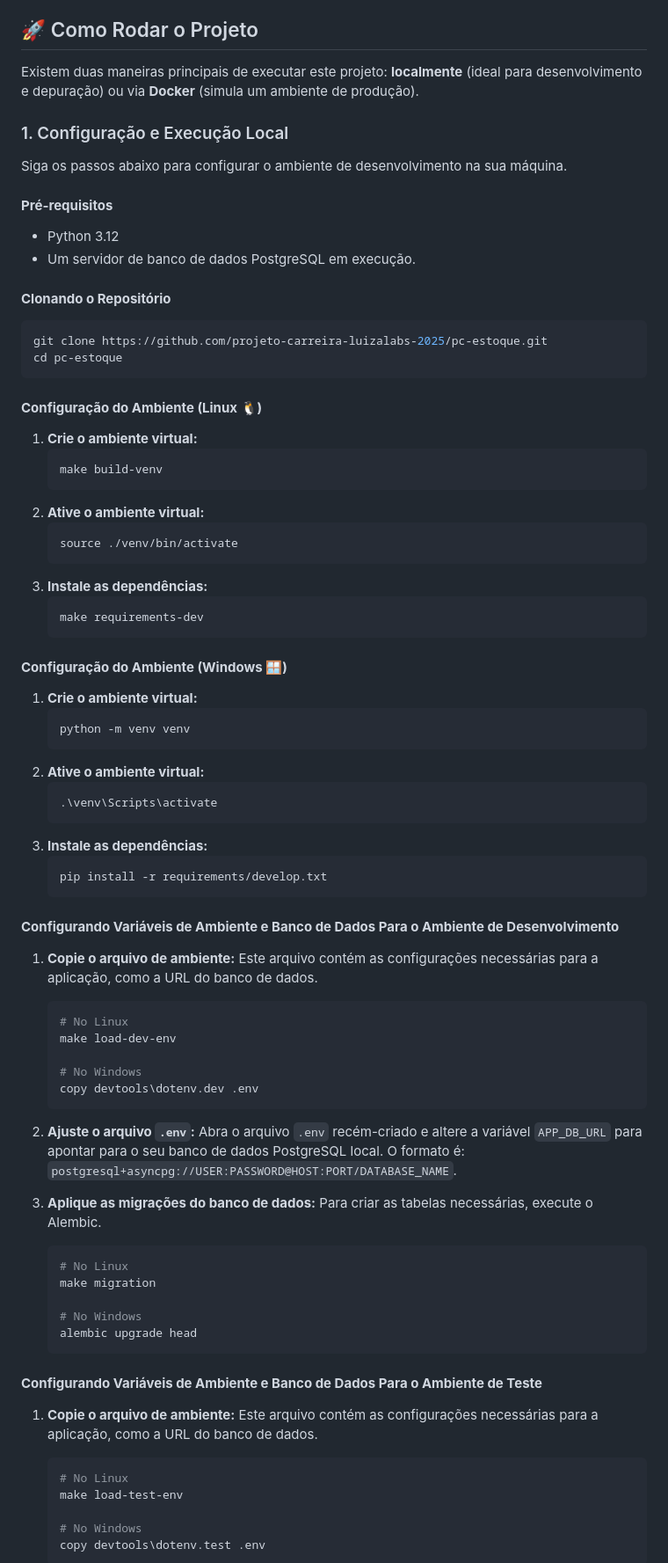
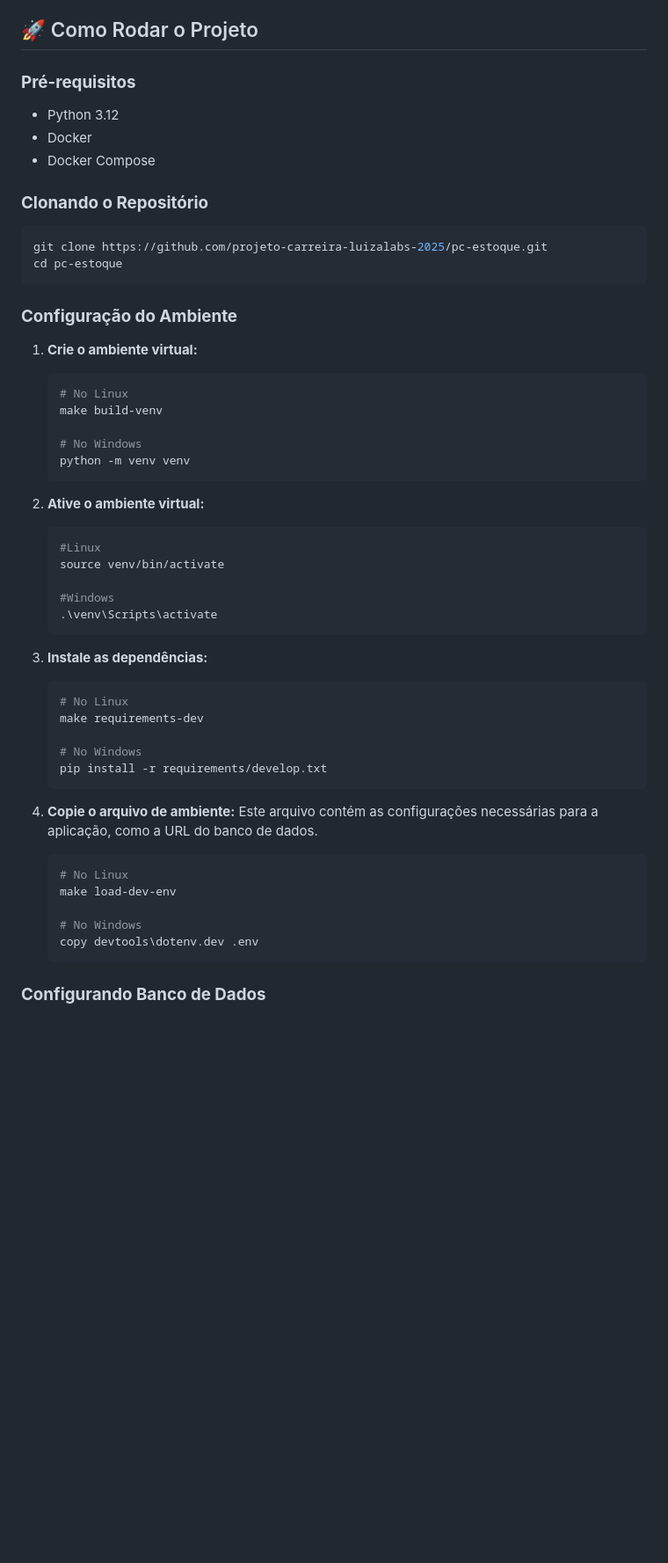
Before and after one commit to Elbiabuglio/pc-estoque, a Markdown page: README.md, the part around one of its changes. Shown at 88% size. Drawn GitHub-style; blank space fills up the shorter version.

````diff
--- a/README.md
+++ b/README.md
@@ -25,57 +25,52 @@ Este projeto foi construído utilizando as seguintes tecnologias principais:
 
 ## 🚀 Como Rodar o Projeto
 
-Existem duas maneiras principais de executar este projeto: **localmente** (ideal para desenvolvimento e depuração) ou via **Docker** (simula um ambiente de produção).
-
-### 1. Configuração e Execução Local
-
-Siga os passos abaixo para configurar o ambiente de desenvolvimento na sua máquina.
-
-#### **Pré-requisitos**
+### **Pré-requisitos**
 
 - Python 3.12
-- Um servidor de banco de dados PostgreSQL em execução.
+- Docker
+- Docker Compose
 
-#### **Clonando o Repositório**
+### **Clonando o Repositório**
 
 ```bash
 git clone https://github.com/projeto-carreira-luizalabs-2025/pc-estoque.git
 cd pc-estoque
 ```
 
-#### **Configuração do Ambiente (Linux 🐧)**
+### **Configuração do Ambiente**
 
 1.  **Crie o ambiente virtual:**
+
     ```bash
+    # No Linux
     make build-venv
-    ```
-2.  **Ative o ambiente virtual:**
-    ```bash
-    source ./venv/bin/activate
-    ```
-3.  **Instale as dependências:**
-    ```bash
-    make requirements-dev
+
+    # No Windows
+    python -m venv venv
     ```
 
-#### **Configuração do Ambiente (Windows 🪟)**
+2.  **Ative o ambiente virtual:**
 
-1.  **Crie o ambiente virtual:**
     ```bash
-    python -m venv venv
-    ```
-2.  **Ative o ambiente virtual:**
-    ```bash
+    #Linux
+    source venv/bin/activate
+
+    #Windows
     .\venv\Scripts\activate
     ```
+
 3.  **Instale as dependências:**
+
     ```bash
+    # No Linux
+    make requirements-dev
+
+    # No Windows
     pip install -r requirements/develop.txt
     ```
 
-#### **Configurando Variáveis de Ambiente e Banco de Dados Para o Ambiente de Desenvolvimento**
-
-1.  **Copie o arquivo de ambiente:** Este arquivo contém as configurações necessárias para a aplicação, como a URL do banco de dados.
+4.  **Copie o arquivo de ambiente:** Este arquivo contém as configurações necessárias para a aplicação, como a URL do banco de dados.
 
     ```bash
     # No Linux
@@ -85,27 +80,5 @@ cd pc-estoque
     copy devtools\dotenv.dev .env
     ```
 
-2.  **Ajuste o arquivo `.env`:** Abra o arquivo `.env` recém-criado e altere a variável `APP_DB_URL` para apontar para o seu banco de dados PostgreSQL local. O formato é: `postgresql+asyncpg://USER:PASSWORD@HOST:PORT/DATABASE_NAME`.
+### **Configurando Banco de Dados**
 
-3.  **Aplique as migrações do banco de dados:** Para criar as tabelas necessárias, execute o Alembic.
-
-    ```bash
-    # No Linux
-    make migration
-
-    # No Windows
-    alembic upgrade head
-    ```
-
-#### **Configurando Variáveis de Ambiente e Banco de Dados Para o Ambiente de Teste**
-
-1.  **Copie o arquivo de ambiente:** Este arquivo contém as configurações necessárias para a aplicação, como a URL do banco de dados.
-
-    ```bash
-    # No Linux
-    make load-test-env
-
-    # No Windows
-    copy devtools\dotenv.test .env
-    ```
-
````
Also changed, not shown: other parts of README.md (+75 -83 lines).
